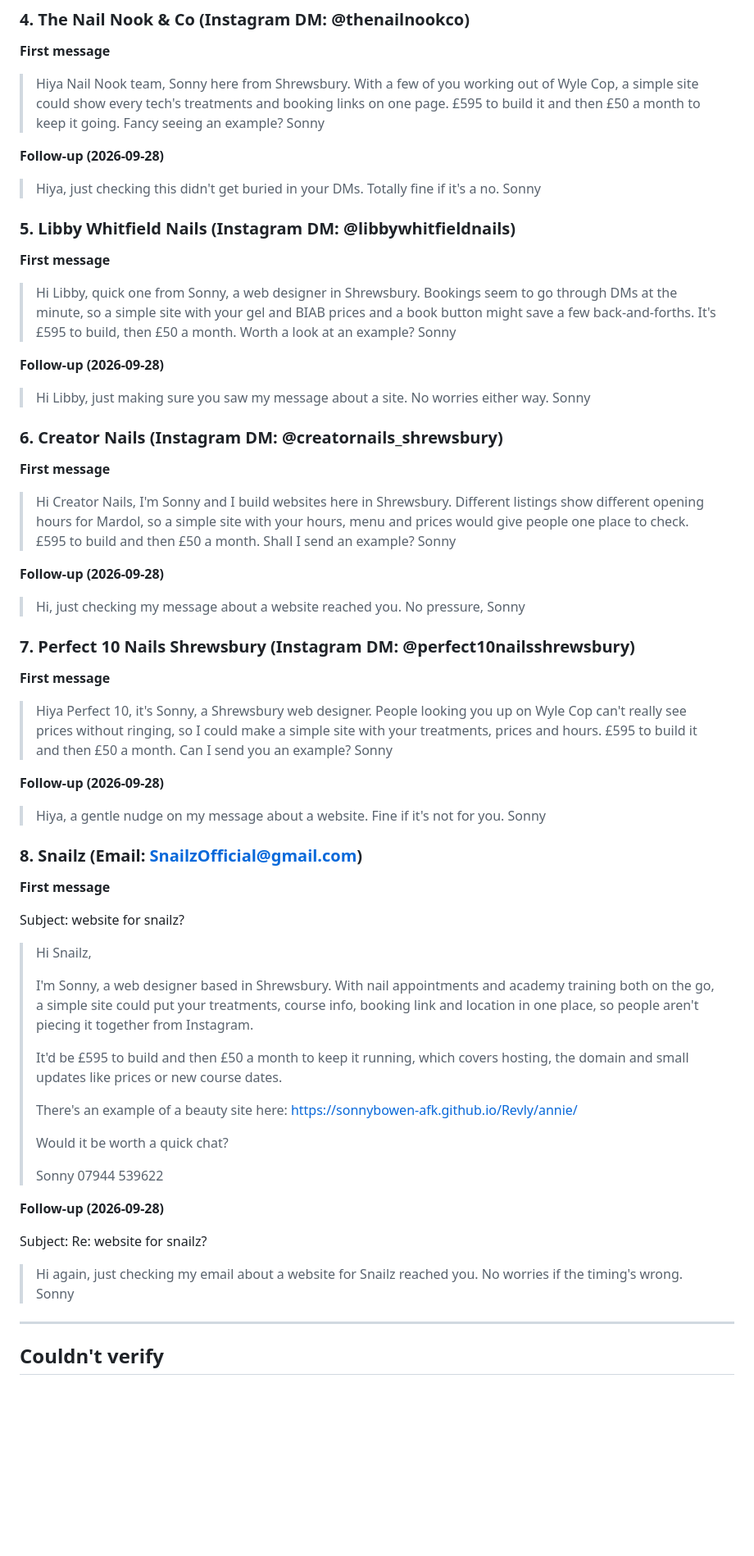
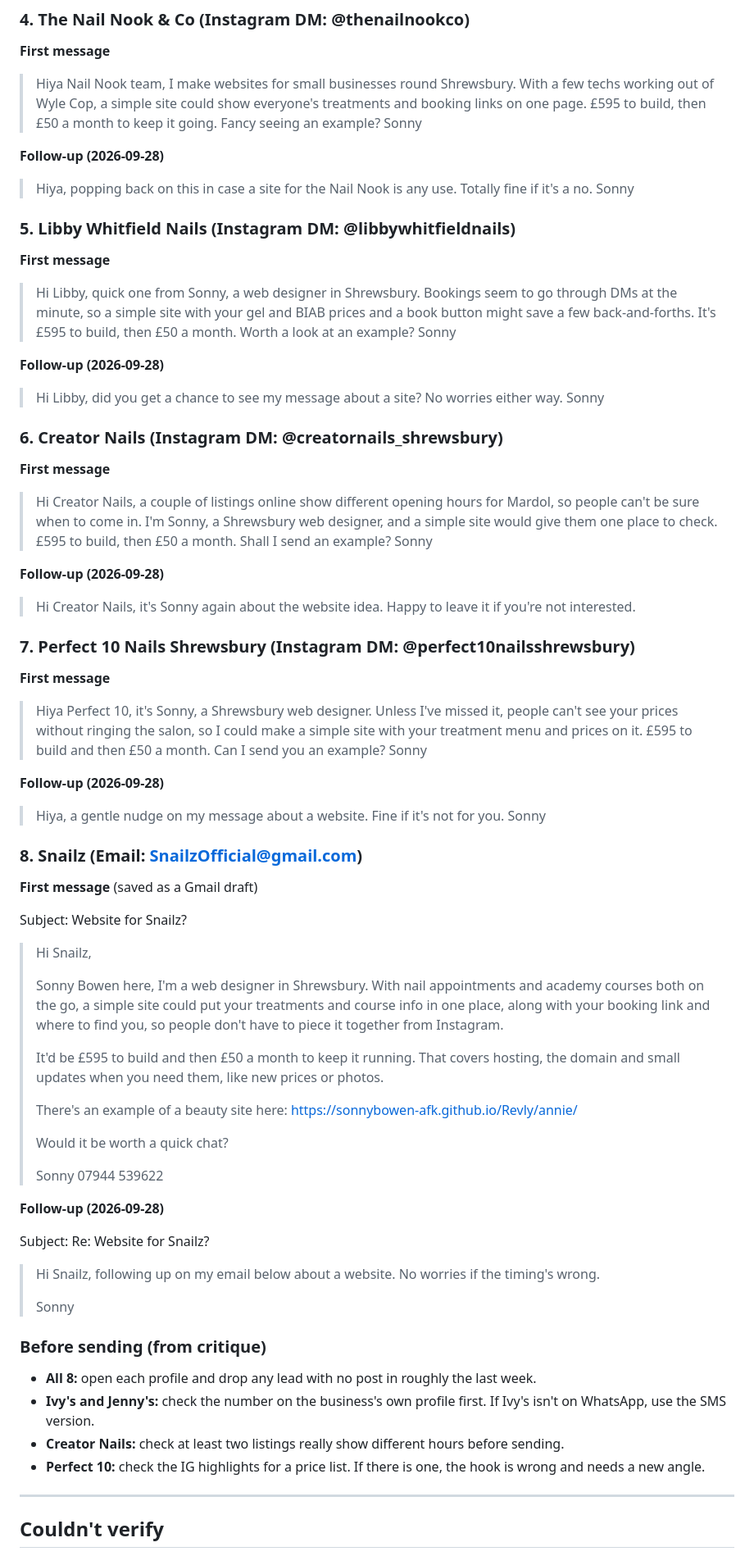
Before and after one commit to sonnybowen-afk/My-Team, a Markdown page: leads/shrewsbury-nail-salons-2026-09-24.md, the part around one of its changes. Shown at 82% size. Drawn GitHub-style; blank space fills up the shorter version.

Commit message:
Apply critique fixes to Shrewsbury nail salon pitches
Co-Authored-By: Claude Opus 5.5 <noreply@anthropic.com>
Claude-Session: https://claude.ai/code/session_01SthXUYos39NrxtUwgH1EM5

```diff
--- a/leads/shrewsbury-nail-salons-2026-09-24.md
+++ b/leads/shrewsbury-nail-salons-2026-09-24.md
@@ -71,11 +77,11 @@ William Nails (williamnails.co.uk), Aimee Sutton / Beautiful by Aimee (own booki
 ### 4. The Nail Nook & Co (Instagram DM: @thenailnookco)
 
 **First message**
-> Hiya Nail Nook team, Sonny here from Shrewsbury. With a few of you working out of Wyle Cop, a simple site could show every tech's treatments and booking links on one page. £595 to build it and then £50 a month to keep it going. Fancy seeing an example?
+> Hiya Nail Nook team, I make websites for small businesses round Shrewsbury. With a few techs working out of Wyle Cop, a simple site could show everyone's treatments and booking links on one page. £595 to build, then £50 a month to keep it going. Fancy seeing an example?
 > Sonny
 
 **Follow-up (2026-09-28)**
-> Hiya, just checking this didn't get buried in your DMs. Totally fine if it's a no. Sonny
+> Hiya, popping back on this in case a site for the Nail Nook is any use. Totally fine if it's a no. Sonny
 
 ### 5. Libby Whitfield Nails (Instagram DM: @libbywhitfieldnails)
 
@@ -84,21 +90,21 @@ William Nails (williamnails.co.uk), Aimee Sutton / Beautiful by Aimee (own booki
 > Sonny
 
 **Follow-up (2026-09-28)**
-> Hi Libby, just making sure you saw my message about a site. No worries either way. Sonny
+> Hi Libby, did you get a chance to see my message about a site? No worries either way. Sonny
 
 ### 6. Creator Nails (Instagram DM: @creatornails_shrewsbury)
 
 **First message**
-> Hi Creator Nails, I'm Sonny and I build websites here in Shrewsbury. Different listings show different opening hours for Mardol, so a simple site with your hours, menu and prices would give people one place to check. £595 to build and then £50 a month. Shall I send an example?
+> Hi Creator Nails, a couple of listings online show different opening hours for Mardol, so people can't be sure when to come in. I'm Sonny, a Shrewsbury web designer, and a simple site would give them one place to check. £595 to build, then £50 a month. Shall I send an example?
 > Sonny
 
 **Follow-up (2026-09-28)**
-> Hi, just checking my message about a website reached you. No pressure, Sonny
+> Hi Creator Nails, it's Sonny again about the website idea. Happy to leave it if you're not interested.
 
 ### 7. Perfect 10 Nails Shrewsbury (Instagram DM: @perfect10nailsshrewsbury)
 
 **First message**
-> Hiya Perfect 10, it's Sonny, a Shrewsbury web designer. People looking you up on Wyle Cop can't really see prices without ringing, so I could make a simple site with your treatments, prices and hours. £595 to build it and then £50 a month. Can I send you an example?
+> Hiya Perfect 10, it's Sonny, a Shrewsbury web designer. Unless I've missed it, people can't see your prices without ringing the salon, so I could make a simple site with your treatment menu and prices on it. £595 to build and then £50 a month. Can I send you an example?
 > Sonny
 
 **Follow-up (2026-09-28)**
@@ -106,15 +112,15 @@ William Nails (williamnails.co.uk), Aimee Sutton / Beautiful by Aimee (own booki
 
 ### 8. Snailz (Email: SnailzOfficial@gmail.com)
 
-**First message**
+**First message** (saved as a Gmail draft)
 
-Subject: website for snailz?
+Subject: Website for Snailz?
 
 > Hi Snailz,
 >
-> I'm Sonny, a web designer based in Shrewsbury. With nail appointments and academy training both on the go, a simple site could put your treatments, course info, booking link and location in one place, so people aren't piecing it together from Instagram.
+> Sonny Bowen here, I'm a web designer in Shrewsbury. With nail appointments and academy courses both on the go, a simple site could put your treatments and course info in one place, along with your booking link and where to find you, so people don't have to piece it together from Instagram.
 >
-> It'd be £595 to build and then £50 a month to keep it running, which covers hosting, the domain and small updates like prices or new course dates.
+> It'd be £595 to build and then £50 a month to keep it running. That covers hosting, the domain and small updates when you need them, like new prices or photos.
 >
 > There's an example of a beauty site here: https://sonnybowen-afk.github.io/Revly/annie/
 >
@@ -125,9 +131,17 @@ Subject: website for snailz?
 
 **Follow-up (2026-09-28)**
 
-Subject: Re: website for snailz?
+Subject: Re: Website for Snailz?
 
-> Hi again, just checking my email about a website for Snailz reached you. No worries if the timing's wrong. Sonny
+> Hi Snailz, following up on my email below about a website. No worries if the timing's wrong.
+>
+> Sonny
+
+### Before sending (from critique)
+- **All 8:** open each profile and drop any lead with no post in roughly the last week.
+- **Ivy's and Jenny's:** check the number on the business's own profile first. If Ivy's isn't on WhatsApp, use the SMS version.
+- **Creator Nails:** check at least two listings really show different hours before sending.
+- **Perfect 10:** check the IG highlights for a price list. If there is one, the hook is wrong and needs a new angle.
 
 ---
 
```
Also changed, not shown: other parts of leads/shrewsbury-nail-salons-2026-09-24.md (+9 -3 lines).
